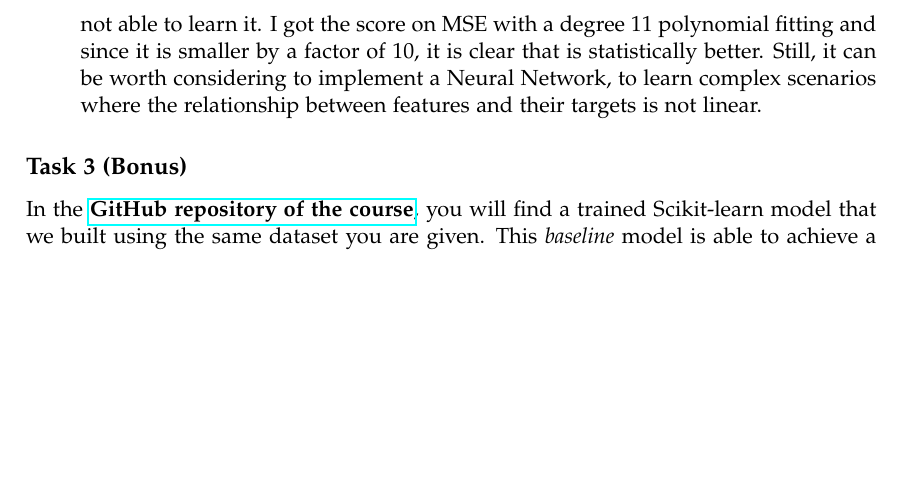
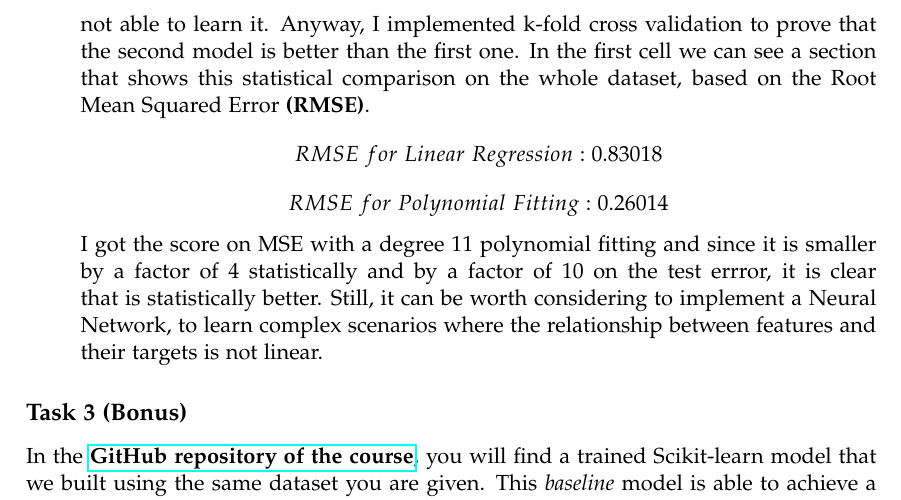
Before and after one commit to FabriDeCastelli/Regression, a LaTeX document (report.tex): part of page 2 of 6, cut at the place of the change, the shorter picture padded with empty space. Compiled offline with pdfLaTeX.

Commit message:
Updated report to final version

```diff
--- a/report.tex
+++ b/report.tex
@@ -117,7 +117,10 @@ Consider any family of non-linear models of your choice to address the above reg
 	\item [a.] Evaluate the test performance of your model using the mean squared error as performance measure.
  $$MSE\ on\ test\ set:\ 0.07060475599724211 $$
 	\item [b.] Compare your model with the linear regression of Task 1. Which one is {statistically} better?\\\\
- Statistically, it is better the non-linear family because the linear family implicitly assumes that there is a linear relationship between features and targets and it is not able to learn it. I got the score on MSE with a degree 11 polynomial fitting and since it is smaller by a factor of 10, it is clear that is statistically better. Still, it can be worth considering to implement a Neural Network, to learn complex scenarios where the relationship between features and their targets is not linear.
+ Statistically, it is better the non-linear family because the linear family implicitly assumes that there is a linear relationship between features and targets and it is not able to learn it. Anyway, I implemented  k-fold cross validation to prove that the second model is better than the first one. In the first cell we can see a section that shows this statistical comparison on the whole dataset, based on the Root Mean Squared Error \textbf{(RMSE)}.
+ $$ RMSE\ for\ Linear\ Regression: 0.83018$$
+ $$ RMSE\ for\ Polynomial\ Fitting: 0.26014$$
+ I got the score on MSE with a degree 11 polynomial fitting and since it is smaller by a factor of 4 statistically and by a factor of 10 on the test errror, it is clear that is statistically better. Still, it can be worth considering to implement a Neural Network, to learn complex scenarios where the relationship between features and their targets is not linear.
 \end{itemize}
 
 \subsection*{Task 3 (Bonus)}
```
